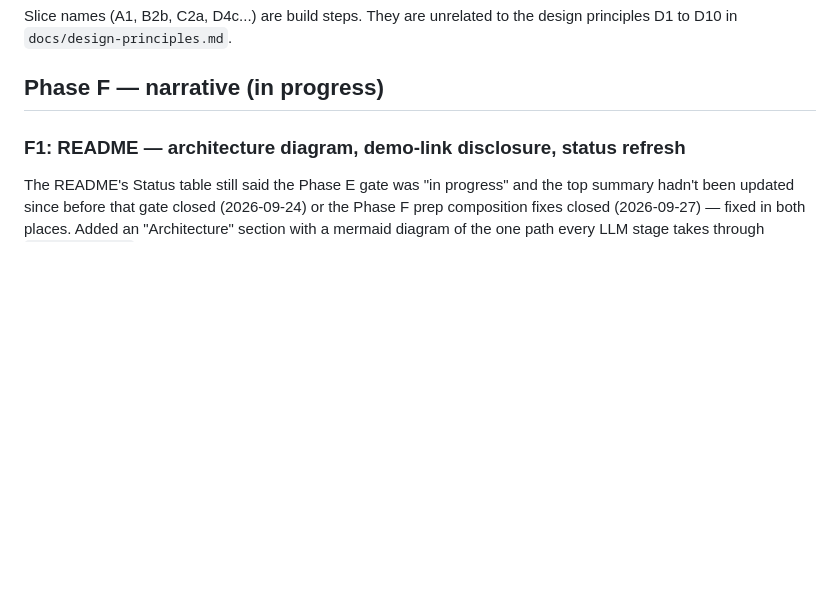
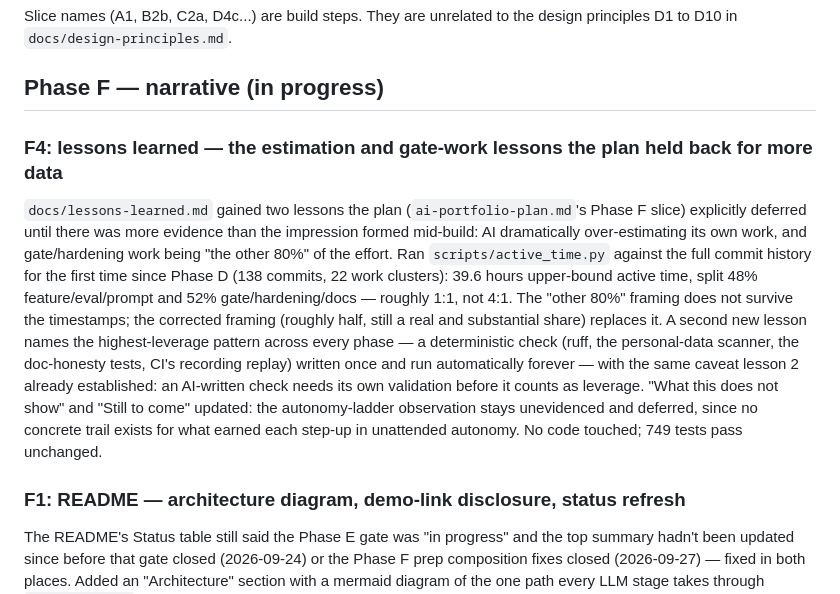
Before and after one commit to jgray314/jscc, a Markdown page: CHANGELOG.md, the part around the change. Drawn GitHub-style; blank space fills up the shorter version.

```diff
--- a/CHANGELOG.md
+++ b/CHANGELOG.md
@@ -13,6 +13,10 @@ Slice names (A1, B2b, C2a, D4c...) are build steps. They are unrelated to the
 design principles D1 to D10 in `docs/design-principles.md`.
 
 ## Phase F — narrative (in progress)
+
+### F4: lessons learned — the estimation and gate-work lessons the plan held back for more data
+
+`docs/lessons-learned.md` gained two lessons the plan (`ai-portfolio-plan.md`'s Phase F slice) explicitly deferred until there was more evidence than the impression formed mid-build: AI dramatically over-estimating its own work, and gate/hardening work being "the other 80%" of the effort. Ran `scripts/active_time.py` against the full commit history for the first time since Phase D (138 commits, 22 work clusters): 39.6 hours upper-bound active time, split 48% feature/eval/prompt and 52% gate/hardening/docs — roughly 1:1, not 4:1. The "other 80%" framing does not survive the timestamps; the corrected framing (roughly half, still a real and substantial share) replaces it. A second new lesson names the highest-leverage pattern across every phase — a deterministic check (ruff, the personal-data scanner, the doc-honesty tests, CI's recording replay) written once and run automatically forever — with the same caveat lesson 2 already established: an AI-written check needs its own validation before it counts as leverage. "What this does not show" and "Still to come" updated: the autonomy-ladder observation stays unevidenced and deferred, since no concrete trail exists for what earned each step-up in unattended autonomy. No code touched; 749 tests pass unchanged.
 
 ### F1: README — architecture diagram, demo-link disclosure, status refresh
 
```
Also changed, not shown: docs/lessons-learned.md (+18 -2 lines).
